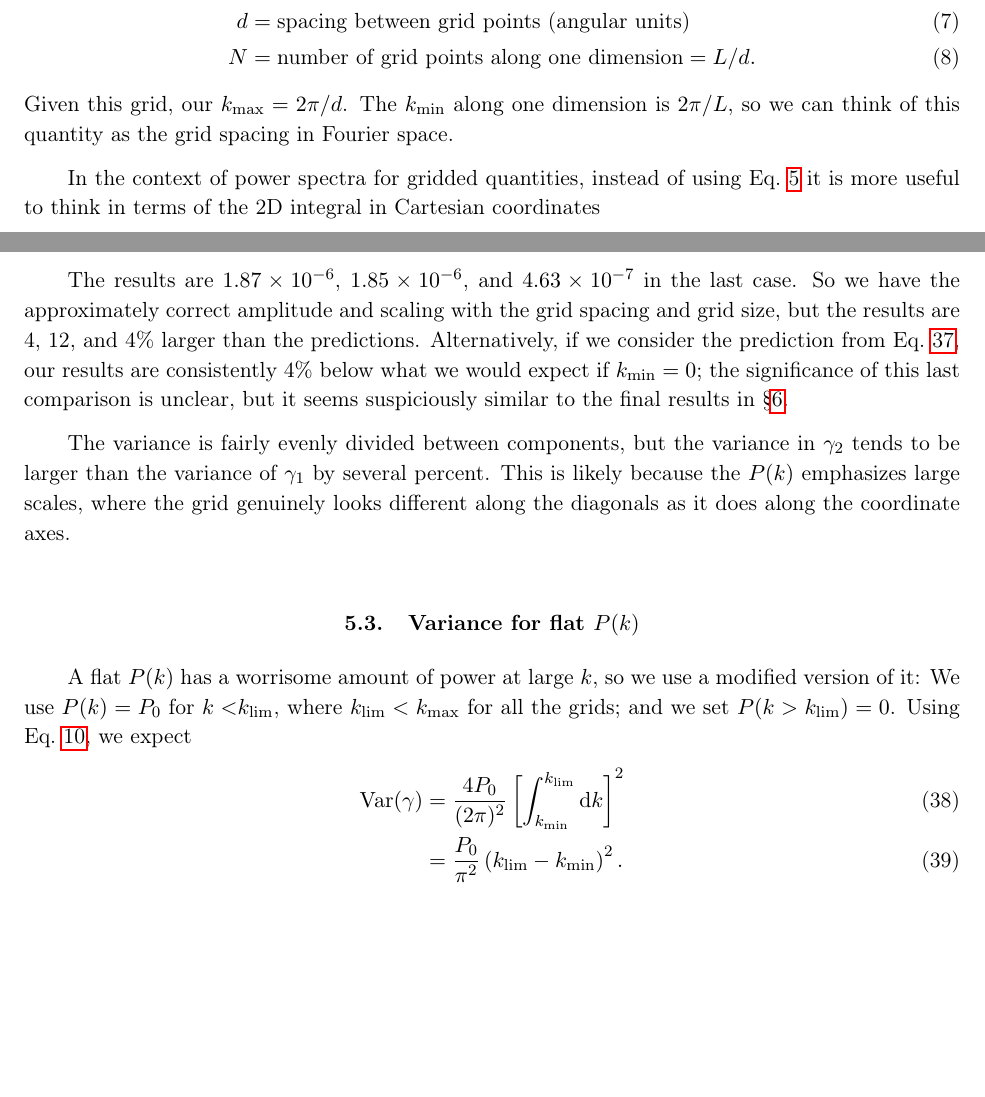
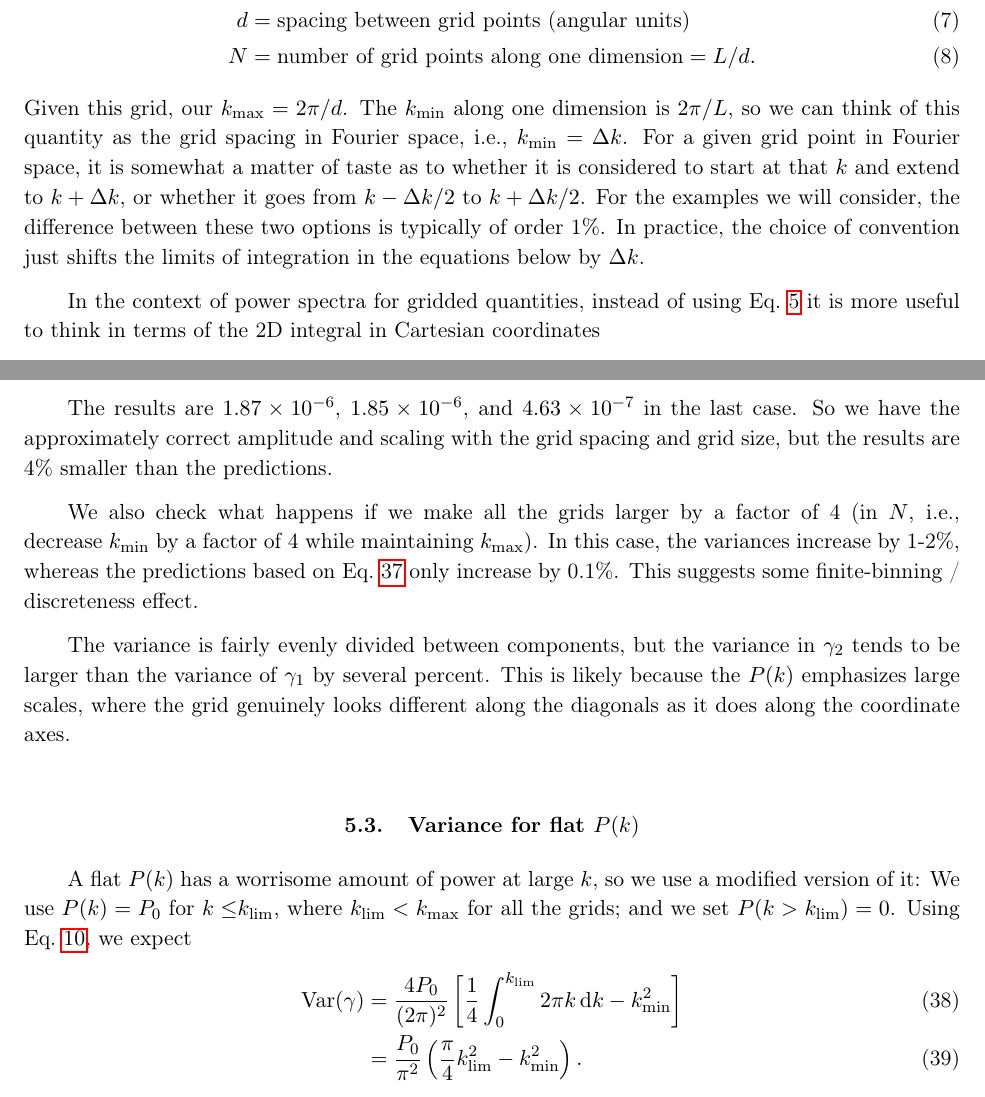
Before and after one commit to GalSim-developers/GalSim, a LaTeX paper (devel/modules/lensing_engine.tex): two parts of pages 3 and 10 of 17 before the commit and two parts of pages 3 and 11 of 18 after it, joined at a grey line, cut so that both start at the same text, the shorter picture padded with empty space. Compiled offline with pdfLaTeX.

Commit message:
k-space integrations (again) and finite gridding tests (#248)

```diff
--- a/devel/modules/lensing_engine.tex
+++ b/devel/modules/lensing_engine.tex
@@ -129,7 +133,15 @@ d &= \mbox{spacing between grid points (angular units)}\\
 N &= \mbox{number of grid points along one dimension} = L/d.
 \end{align}
 Given this grid, our $\kmax=2\pi/d$.  The \kmin\ along one dimension
-is $2\pi/L$, so we can think of this quantity as the grid spacing in Fourier space.
+is $2\pi/L$, so we can think of this quantity as the grid spacing in
+Fourier space, i.e., $\kmin=\Delta k$.  For a given grid point in
+Fourier space, it is
+somewhat a matter of taste as to whether it is considered to start at
+that $k$ and extend to $k+\Delta k$, or whether it goes from $k-\Delta
+k/2$ to $k+\Delta k/2$.  For the examples we will consider, the
+difference between these two options is typically of order 1\%.  In
+practice, the choice of convention just shifts the limits of
+integration in the equations below by $\Delta k$.
 
 In the context
 of power spectra for gridded quantities, instead of using
@@ -523,11 +542,13 @@ variances.
 The results are $1.87\times 10^{-6}$, $1.85\times 10^{-6}$, and
 $4.63\times 10^{-7}$ in the last case.  So we have the approximately
 correct amplitude and scaling with the grid spacing and grid size, but
-the results are 4, 12, and 4\% larger than the predictions.
-Alternatively, if we consider the prediction from
-Eq.~\ref{E:vargauss}, our results are consistently 4\% below what we
-would expect if $\kmin=0$; the significance of this last comparison is
-unclear, but it seems suspiciously similar to the final results in \S\ref{S:testpk}.
+the results are 4\% smaller than the predictions.
+
+We also check what happens if we make all the grids larger by a factor
+of 4 (in $N$, i.e., decrease \kmin\ by a factor of 4 while maintaining
+\kmax).  In this case, the variances increase by 1-2\%, whereas the
+predictions  based on Eq.~\ref{E:vargauss} only increase by 0.1\%.
+This suggests some finite-binning / discreteness effect.
 
 The variance is fairly evenly divided between components, but the
 variance in $\gamma_2$ tends to be larger than the variance of
@@ -539,13 +560,13 @@ coordinate axes.
 \subsection{Variance for flat $P(k)$}
 
 A flat $P(k)$ has a worrisome amount of power at large $k$, so we use
-a modified version of it: We use $P(k)=P_0$ for $k<$\klim, where
+a modified version of it: We use $P(k)=P_0$ for $k\le$\klim, where
 $\klim<\kmax$ for all the grids; and we set $P(k>\klim)=0$. Using
 Eq.~\ref{E:alt-shearvar-limit}, we expect
 \begin{align}
 \mathrm{Var}(\gamma) &= \frac{4P_0}{(2\pi)^2}
-\left[\int_{\kmin}^{\klim} \rmd k\right]^2 \\
- &= \frac{P_0}{\pi^2} \left(\klim-\kmin\right)^2.
+\left[\frac{1}{4}\int_{0}^{\klim} 2\pi k\,\rmd k - \kmin^2\right] \\
+ &= \frac{P_0}{\pi^2} \left(\frac{\pi}{4} \klim^2 - \kmin^2\right).
 \end{align}
 
 For the set of grids from the previous test, \kmin\ is
```
Also changed, not shown: devel/modules/lensing_engine.tex (51 more changed lines).
